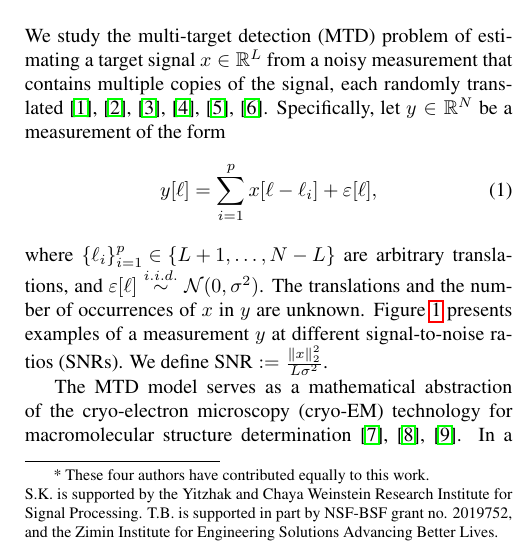
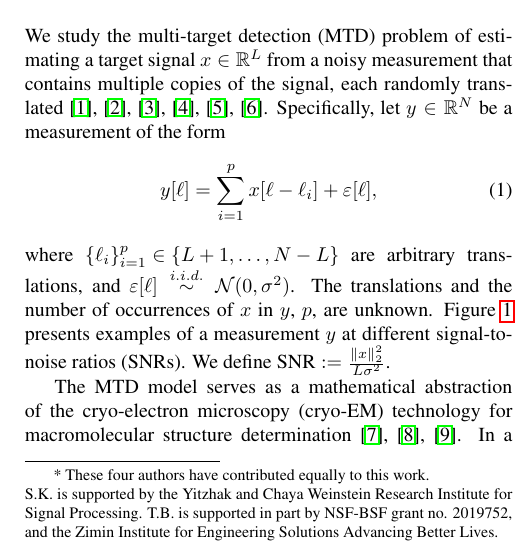
Before and after one commit to krshay/MTD-GMM, a LaTeX paper (paper/GMM_MTD.tex): part of one column of page 1 of 5, cut so that both start at the same text. Compiled offline with pdfLaTeX.

Commit message:
Very minor modification

```diff
--- a/paper/GMM_MTD.tex
+++ b/paper/GMM_MTD.tex
@@ -96,7 +96,7 @@ We study the multi-target detection (MTD) problem of estimating a target signal~
 \label{eq:model}
 y[\ell] = \sum_{i=1}^{p} x[\ell - \ell_i] + \varepsilon[\ell],
 \end{equation}
-where \mbox{$\{\ell_i\}_{i=1}^{p} \in \{L + 1, \ldots, N-L\}$} are arbitrary translations, and~$\varepsilon[\ell]\overset{i.i.d.}{\sim} \mathcal{N}(0,\sigma^2)$. The translations and the number of occurrences of~$x$ in~$y$ are unknown. Figure~\ref{fig:measurements} presents examples of a measurement~$y$ at different signal-to-noise ratios (SNRs). We define~\mbox{$\text{SNR} := \frac{\|x\|_2^2}{L \sigma^2}$}.
+where \mbox{$\{\ell_i\}_{i=1}^{p} \in \{L + 1, \ldots, N-L\}$} are arbitrary translations, and~$\varepsilon[\ell]\overset{i.i.d.}{\sim} \mathcal{N}(0,\sigma^2)$. The translations and the number of occurrences of~$x$ in~$y$,~$p$, are unknown. Figure~\ref{fig:measurements} presents examples of a measurement~$y$ at different signal-to-noise ratios (SNRs). We define~\mbox{$\text{SNR} := \frac{\|x\|_2^2}{L \sigma^2}$}.
 
 \begin{figure}[!tb]
 %	\begin{subfigure}[ht]{0.30\columnwidth}
```
Also changed, not shown: paper/GMM_MTD.pdf, 1 other file.
